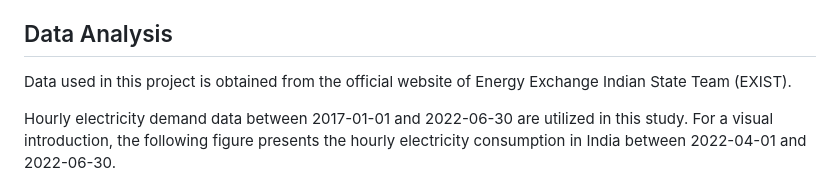
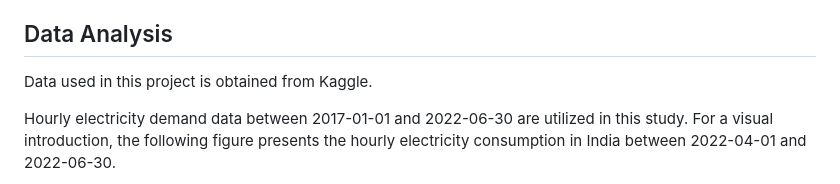
Before and after one commit to shivansh-yashasvi/Project-8--Demand-Forecasting, a Markdown page: README.md, the part around the change. Rendered like a GitHub page.

```diff
--- a/README.md
+++ b/README.md
@@ -16,7 +16,7 @@ This project proposes an algorithm and implementation for forecasting hourly dem
 
 ## Data Analysis
 
-Data used in this project is obtained from the official website of Energy Exchange Indian State Team (EXIST).
+Data used in this project is obtained from Kaggle.
 
 Hourly electricity demand data between 2017-01-01 and 2022-06-30 are utilized in this study. For a visual introduction, the following figure presents the hourly electricity consumption in India between 2022-04-01 and 2022-06-30.
 
```
